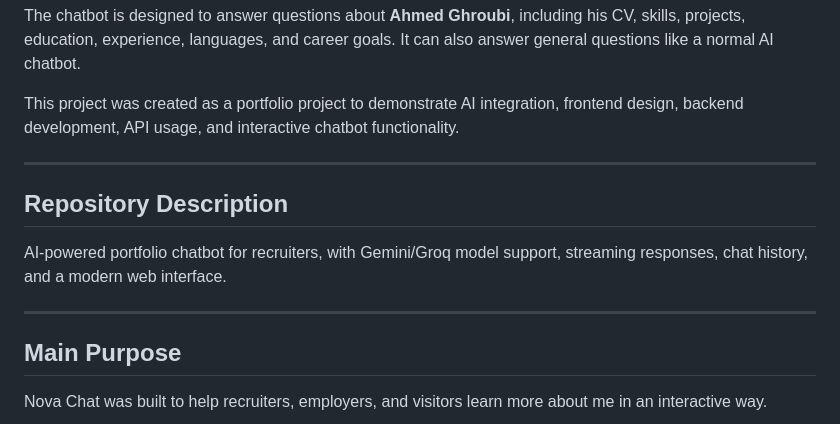
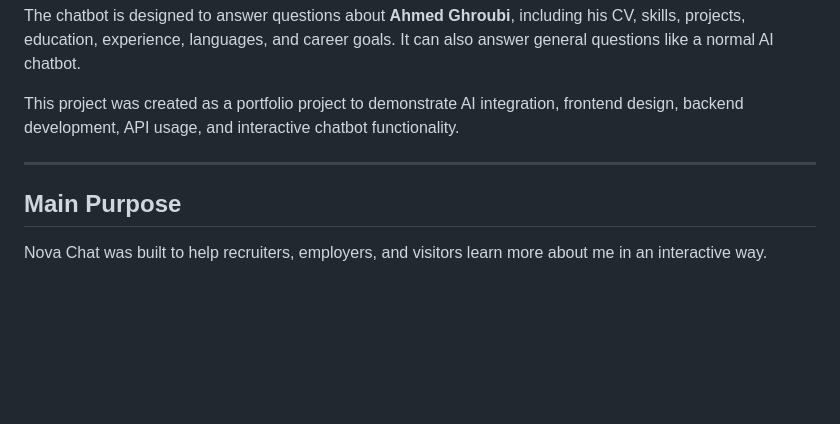
Before and after one commit to ahmed-ghroubi/chatbot-project, a Markdown page: README.md, the part around the change. Drawn GitHub-style; blank space fills up the shorter version.

Commit message:
Update README by removing repository description
Removed repository description section from README.

```diff
--- a/README.md
+++ b/README.md
@@ -7,13 +7,6 @@ The chatbot is designed to answer questions about **Ahmed Ghroubi**, including h
 This project was created as a portfolio project to demonstrate AI integration, frontend design, backend development, API usage, and interactive chatbot functionality.
 
 ---
-
-## Repository Description
-
-AI-powered portfolio chatbot for recruiters, with Gemini/Groq model support, streaming responses, chat history, and a modern web interface.
-
----
-
 ## Main Purpose
 
 Nova Chat was built to help recruiters, employers, and visitors learn more about me in an interactive way.
```
